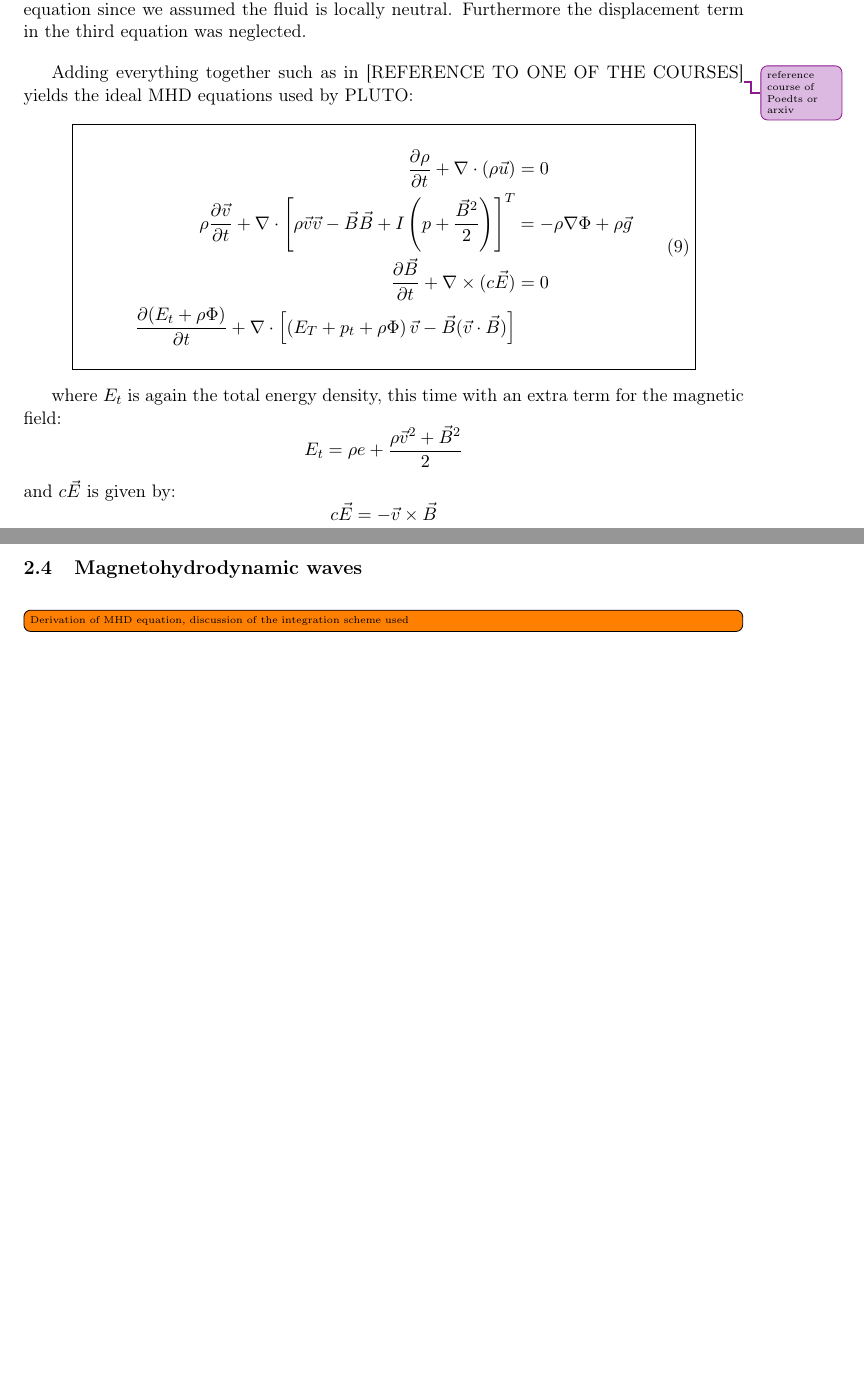
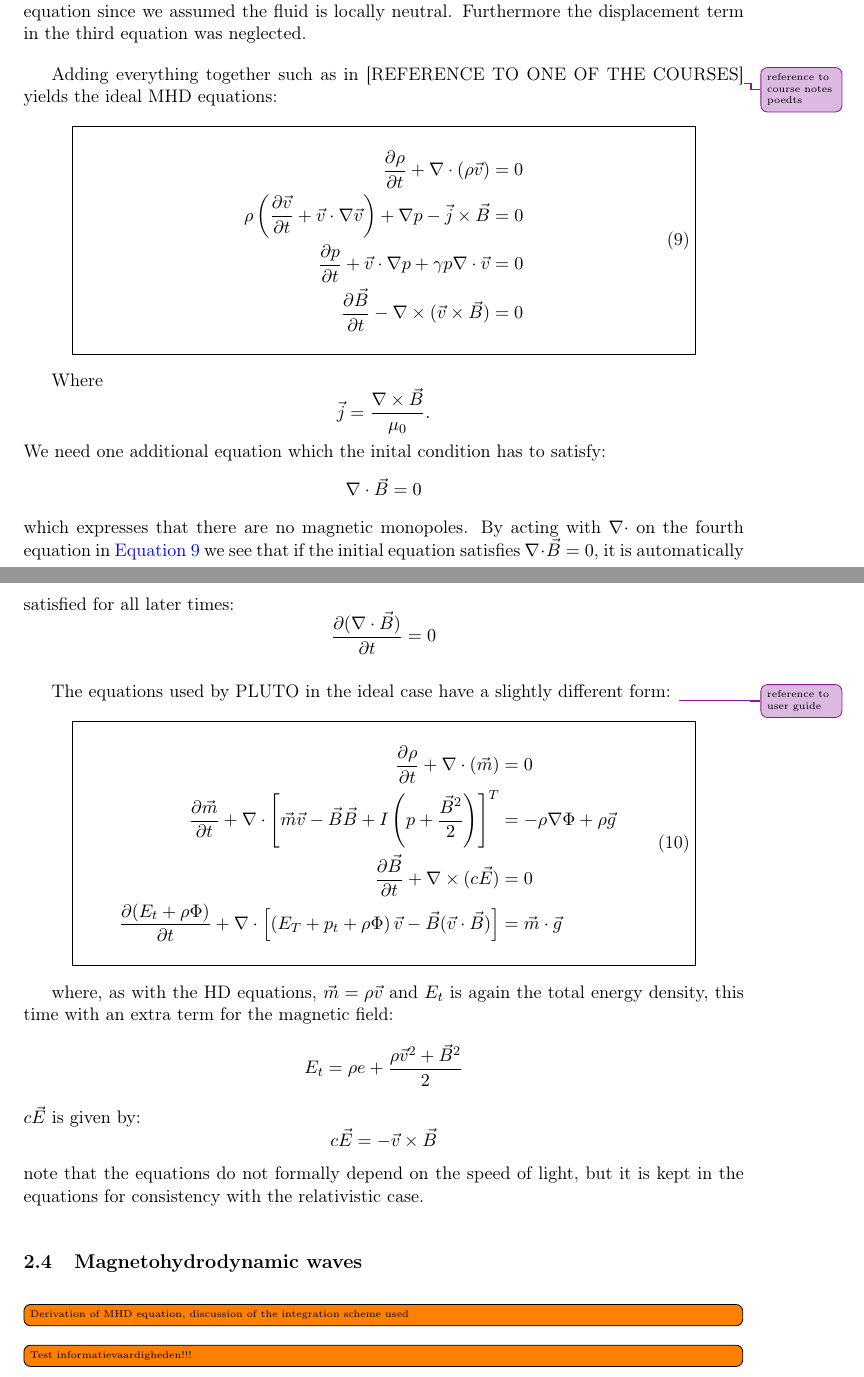
Before and after one commit to Cubedsheep/bachproef-wis-T2, a LaTeX document (verslag/verslag-luytenpieter-tomasreunbrouck.tex, which reads verslag/sections/theorie.tex): two parts of pages 6 and 7 of 7, joined at a grey line, cut so that both start at the same text, the shorter picture padded with empty space. Compiled offline with pdfLaTeX.

Commit message:
som modifications to the MHD equations

```diff
--- a/verslag/sections/theorie.tex
+++ b/verslag/sections/theorie.tex
@@ -155,30 +155,57 @@ Finally, the viscosity and heat flow are neglected like in the HD case. Furtherm
 We do not need an equation relating the charge distribution to the electric field in the first equation since we assumed the fluid is locally neutral.
 Furthermore the displacement term in the third equation was neglected.
 
-Adding everything together such as in [REFERENCE TO ONE OF THE COURSES]\improvement{reference course of Poedts or arxiv} yields the ideal MHD equations used by PLUTO:
+Adding everything together such as in [REFERENCE TO ONE OF THE COURSES]\improvement{reference to course notes poedts} yields the ideal MHD equations:
 
 {\centering
 \noindent \fbox{\parbox{.85\linewidth}{
 \begin{equation}
 	\label{eq:ideal-MHD}
 	\begin{split}
-		\frac{\partial \rho}{\partial t} + \nabla \cdot (\rho\vec{u}) &= 0\\
-		\rho \frac{\partial\vec{v}}{\partial t} + \nabla \cdot \left[ \rho\vec{v}\vec{v} - \vec{B}\vec{B}+I \left( p+ \frac{\vec{B}^2}{2} \right)  \right] ^T &= -\rho\nabla\Phi+\rho \vec{g}\\
-		\frac{\partial\vec{B}}{\partial t} + \nabla \times (c\vec{E}) &= 0\\
-		\frac{\partial (E_t+\rho\Phi)}{\partial t} + \nabla \cdot \left[ \left( E_T+p_t+\rho\Phi \right)\vec{v} - \vec{B}(\vec{v}\cdot\vec{B})  \right]
+		\frac{\partial\rho}{\partial t} + \nabla\cdot (\rho\vec{v}) &= 0\\
+		\rho \left( \frac{\partial\vec{v}}{\partial t} + \vec{v}\cdot\nabla\vec{v} \right) + \nabla p - \vec{j} \times \vec{B} &= 0\\
+		\frac{\partial p}{\partial t} + \vec{v}\cdot\nabla p + \gamma p\nabla\cdot\vec{v} &= 0\\
+		\frac{\partial \vec{B}}{\partial t} - \nabla\times (\vec{v}\times\vec{B}) &= 0
 	\end{split}
 \end{equation}
 }}
 \par}
 
-where $E_t$ is again the total energy density, this time with an extra term for the magnetic field:
+Where $$\vec{j} = \frac{\nabla\times \vec{B}}{\mu_0}. $$ We need one additional equation which the inital condition has to satisfy:
+\begin{equation*}
+	\nabla\cdot\vec{B}=0
+\end{equation*}
+which expresses that there are no magnetic monopoles. By acting with $\nabla\cdot$ on the fourth equation in \autoref{eq:ideal-MHD} we see that if the initial equation satisfies $\nabla\cdot\vec{B}=0$, it is automatically satisfied for all later times:
+\begin{equation*}
+	\frac{\partial (\nabla\cdot\vec{B})}{\partial t} = 0
+\end{equation*}
+
+The equations used by PLUTO in the ideal case have a slightly different form: \improvement{reference to user guide}
+
+{\centering
+\noindent \fbox{\parbox{.85\linewidth}{
+\begin{equation}
+	\label{eq:ideal-MHD-PLUTO}
+	\begin{split}
+		\frac{\partial \rho}{\partial t} + \nabla \cdot (\vec{m}) &= 0\\
+		\frac{\partial\vec{m}}{\partial t} + \nabla \cdot \left[ \vec{m}\vec{v} - \vec{B}\vec{B}+I \left( p+ \frac{\vec{B}^2}{2} \right)  \right] ^T &= -\rho\nabla\Phi+\rho \vec{g}\\
+		\frac{\partial\vec{B}}{\partial t} + \nabla \times (c\vec{E}) &= 0\\
+		\frac{\partial (E_t+\rho\Phi)}{\partial t} + \nabla \cdot \left[ \left( E_T+p_t+\rho\Phi \right)\vec{v} - \vec{B}(\vec{v}\cdot\vec{B})  \right] &= \vec{m}\cdot\vec{g}
+	\end{split}
+\end{equation}
+}}
+\par}
+
+where, as with the HD equations, $\vec{m}=\rho\vec{v}$ and $E_t$ is again the total energy density, this time with an extra term for the magnetic field:
 \begin{equation*}
 	E_t = \rho e + \frac{\rho \vec{v}^2 + \vec{B}^2}{2}
 \end{equation*}
-and $c\vec{E}$ is given by:
+$c\vec{E}$ is given by:
 \begin{equation*}
 	c\vec{E} = -\vec{v}\times \vec{B}
 \end{equation*}
+note that the equations do not formally depend on the speed of light, but it is kept in the equations for consistency with the relativistic case.
 \subsection{Magnetohydrodynamic waves}
 
 \todo[inline]{Derivation of MHD equation, discussion of the integration scheme used}
+\todo[inline]{Test informatievaardigheden!!!}
```
Also changed, not shown: verslag/verslag-luytenpieter-tomasreunbrouck.pdf, 4 other files.
